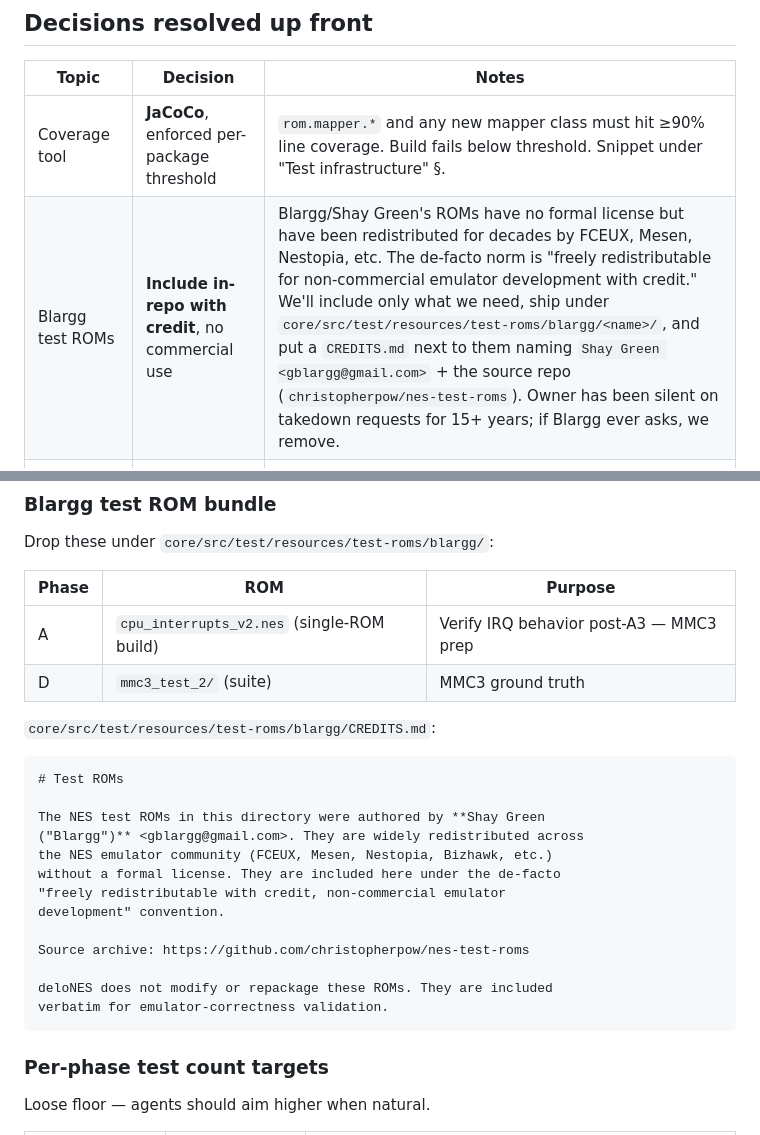
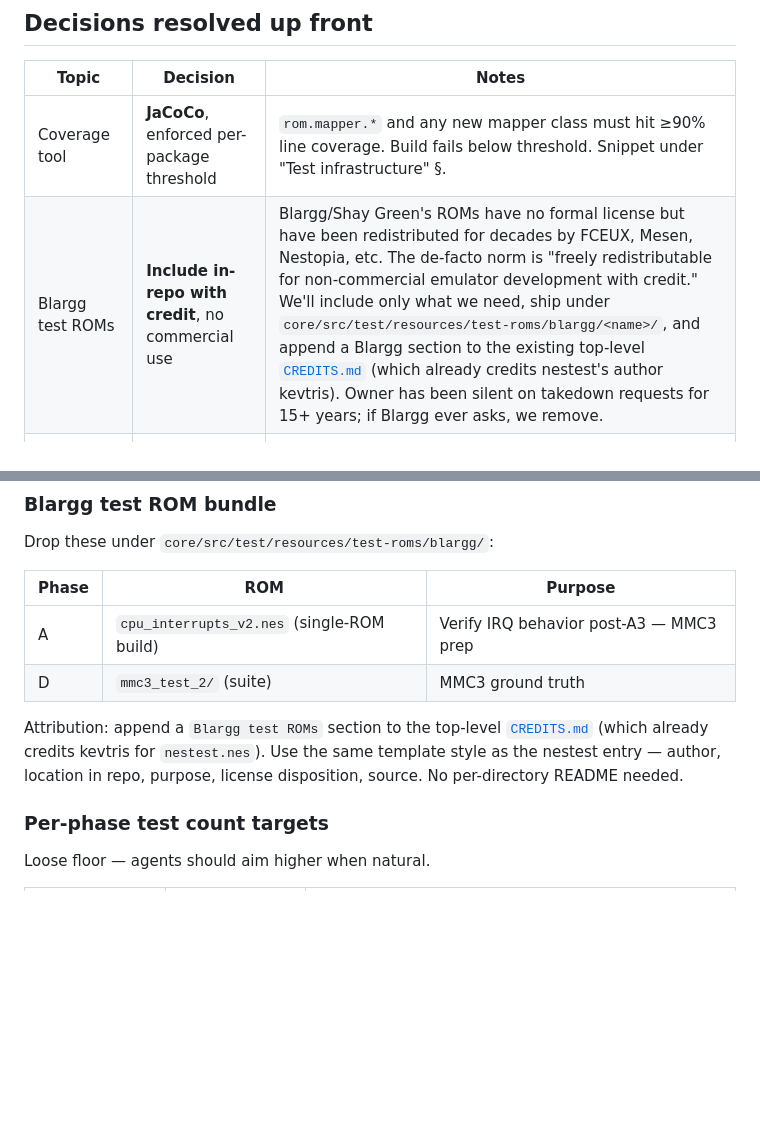
Before and after one commit to dlomibao/deloNES, a Markdown page: docs/mapper-plan.md, 2 parts joined by grey strips. GitHub-like rendering; blank space fills up the shorter version.

````diff
--- a/docs/mapper-plan.md
+++ b/docs/mapper-plan.md
@@ -35,7 +35,7 @@ homebrew title.
 | Topic | Decision | Notes |
 |---|---|---|
 | Coverage tool | **JaCoCo**, enforced per-package threshold | `rom.mapper.*` and any new mapper class must hit ≥90% line coverage. Build fails below threshold. Snippet under "Test infrastructure" §. |
-| Blargg test ROMs | **Include in-repo with credit**, no commercial use | Blargg/Shay Green's ROMs have no formal license but have been redistributed for decades by FCEUX, Mesen, Nestopia, etc. The de-facto norm is "freely redistributable for non-commercial emulator development with credit." We'll include only what we need, ship under `core/src/test/resources/test-roms/blargg/<name>/`, and put a `CREDITS.md` next to them naming `Shay Green <gblargg@gmail.com>` + the source repo (`christopherpow/nes-test-roms`). Owner has been silent on takedown requests for 15+ years; if Blargg ever asks, we remove. |
+| Blargg test ROMs | **Include in-repo with credit**, no commercial use | Blargg/Shay Green's ROMs have no formal license but have been redistributed for decades by FCEUX, Mesen, Nestopia, etc. The de-facto norm is "freely redistributable for non-commercial emulator development with credit." We'll include only what we need, ship under `core/src/test/resources/test-roms/blargg/<name>/`, and append a Blargg section to the existing top-level [`CREDITS.md`](../CREDITS.md) (which already credits nestest's author kevtris). Owner has been silent on takedown requests for 15+ years; if Blargg ever asks, we remove. |
 | Smoke ROMs (one per mapper) | Test at the END of the project with iconic games above | User has DK locally; for others, user provides own ROMs OR we lean on Blargg+synthetic. Plan does NOT include the iconic ROMs in-repo. |
 | Browser ROM picker | **Yes, do it** — Phase F, parallel-able with C/D/E | Audit's C3. Hidden `<input type="file">` + drag-drop, byte[] → `Cartridge`. Needed to demo any non-DK mapper in browser. |
 
@@ -130,23 +130,11 @@ Drop these under `core/src/test/resources/test-roms/blargg/`:
 | A | `cpu_interrupts_v2.nes` (single-ROM build) | Verify IRQ behavior post-A3 — MMC3 prep |
 | D | `mmc3_test_2/` (suite) | MMC3 ground truth |
 
-`core/src/test/resources/test-roms/blargg/CREDITS.md`:
-
-```markdown
-# Test ROMs
-
-The NES test ROMs in this directory were authored by **Shay Green
-("Blargg")** <gblargg@gmail.com>. They are widely redistributed across
-the NES emulator community (FCEUX, Mesen, Nestopia, Bizhawk, etc.)
-without a formal license. They are included here under the de-facto
-"freely redistributable with credit, non-commercial emulator
-development" convention.
-
-Source archive: https://github.com/christopherpow/nes-test-roms
-
-deloNES does not modify or repackage these ROMs. They are included
-verbatim for emulator-correctness validation.
-```
+Attribution: append a `Blargg test ROMs` section to the top-level
+[`CREDITS.md`](../CREDITS.md) (which already credits kevtris for
+`nestest.nes`). Use the same template style as the nestest entry —
+author, location in repo, purpose, license disposition, source. No
+per-directory README needed.
 
 ### Per-phase test count targets
 
````
Also changed, not shown: CREDITS.md (added, +47 -0 lines).
